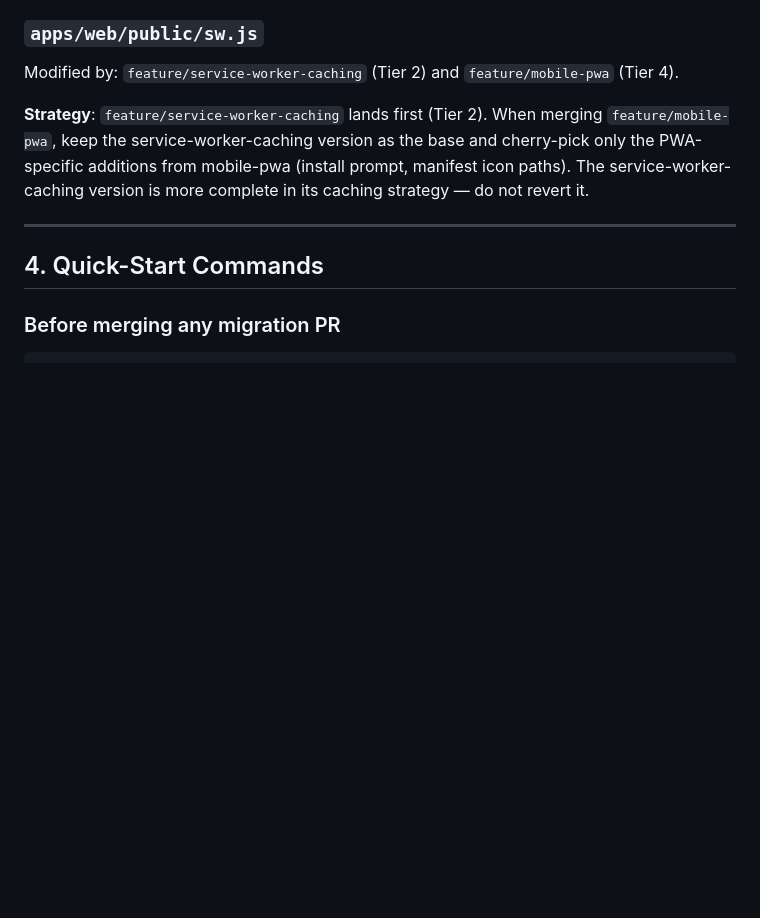
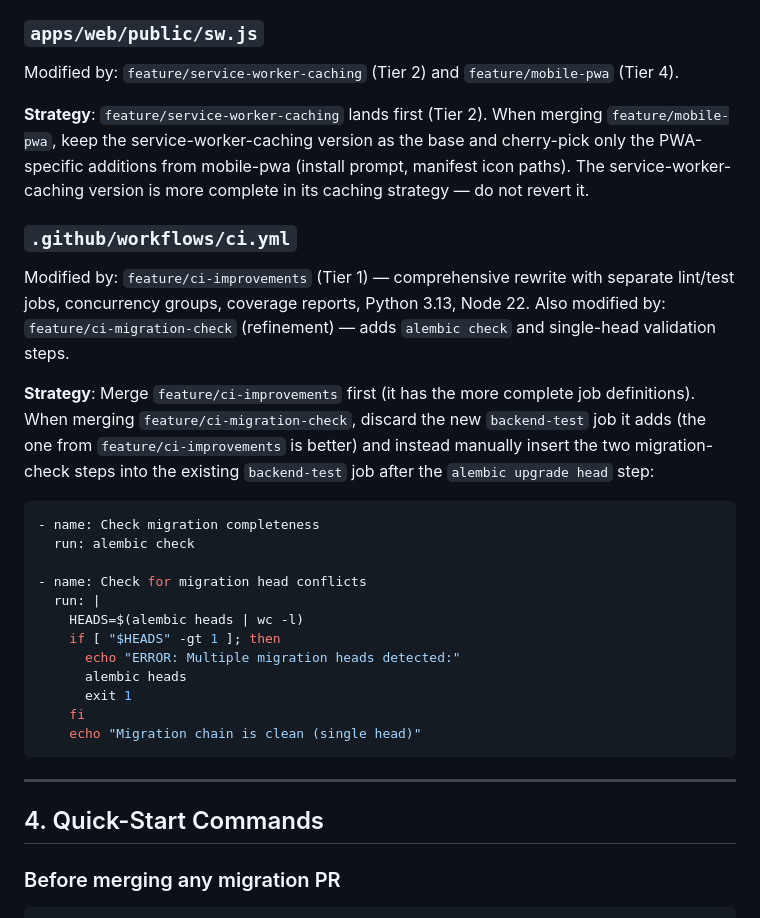
Before and after one commit to Samat-ai/goalforge, a Markdown page: docs/pr-merge-guide.md, the part around the change. Drawn GitHub-style; blank space fills up the shorter version.

Commit message:
docs: add ci.yml conflict resolution for ci-improvements vs ci-migration-check

````diff
--- a/docs/pr-merge-guide.md
+++ b/docs/pr-merge-guide.md
@@ -404,6 +404,34 @@ cherry-pick only the PWA-specific additions from mobile-pwa (install prompt, man
 icon paths). The service-worker-caching version is more complete in its caching
 strategy — do not revert it.
 
+### `.github/workflows/ci.yml`
+
+Modified by: `feature/ci-improvements` (Tier 1) — comprehensive rewrite with separate
+lint/test jobs, concurrency groups, coverage reports, Python 3.13, Node 22.
+Also modified by: `feature/ci-migration-check` (refinement) — adds `alembic check` and
+single-head validation steps.
+
+**Strategy**: Merge `feature/ci-improvements` first (it has the more complete job
+definitions). When merging `feature/ci-migration-check`, discard the new
+`backend-test` job it adds (the one from `feature/ci-improvements` is better) and
+instead manually insert the two migration-check steps into the existing `backend-test`
+job after the `alembic upgrade head` step:
+
+```yaml
+- name: Check migration completeness
+  run: alembic check
+
+- name: Check for migration head conflicts
+  run: |
+    HEADS=$(alembic heads | wc -l)
+    if [ "$HEADS" -gt 1 ]; then
+      echo "ERROR: Multiple migration heads detected:"
+      alembic heads
+      exit 1
+    fi
+    echo "Migration chain is clean (single head)"
+```
+
 ---
 
 ## 4. Quick-Start Commands
````
